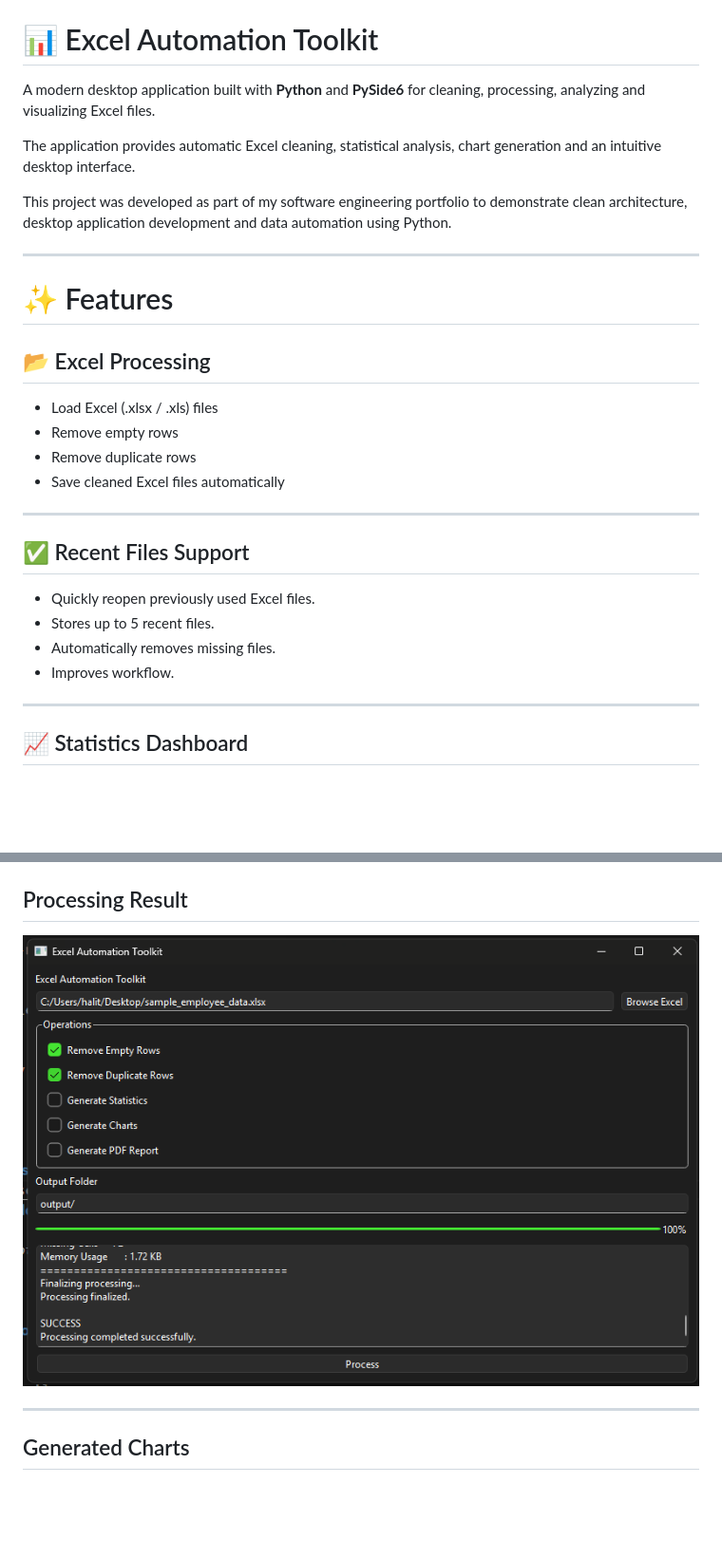
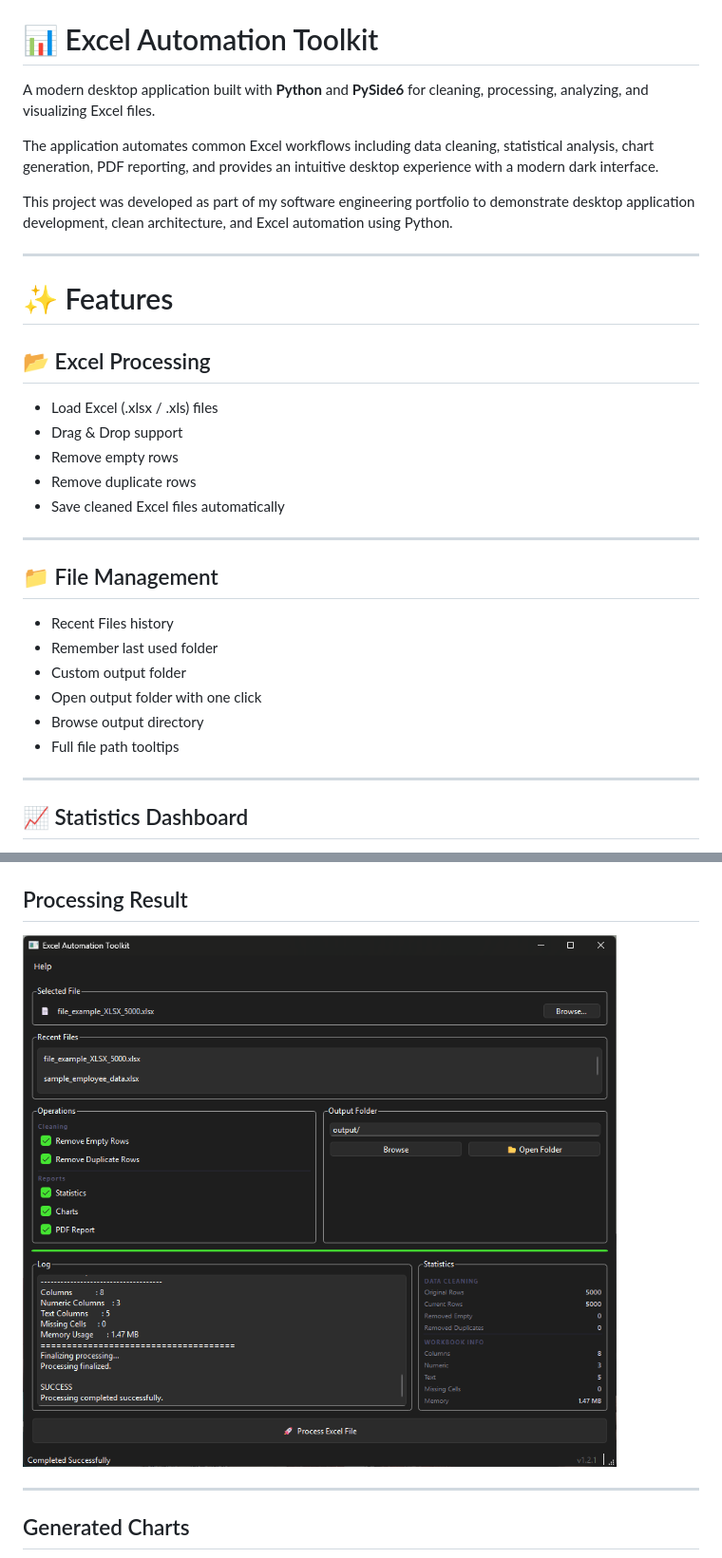
Before and after one commit to halittiryakicom/excel-automation-toolkit, a Markdown page: README.md, 2 parts joined by grey strips. Shown at 95% size. GitHub-like rendering; pictures changed too: screenshots/result.png; blank space fills up the shorter version.

Commit message:
feat: release v1.2.1 with major UI and UX improvements

```diff
--- a/README.md
+++ b/README.md
@@ -8,11 +8,11 @@
 
 # 📊 Excel Automation Toolkit
 
-A modern desktop application built with **Python** and **PySide6** for cleaning, processing, analyzing and visualizing Excel files.
+A modern desktop application built with **Python** and **PySide6** for cleaning, processing, analyzing, and visualizing Excel files.
 
-The application provides automatic Excel cleaning, statistical analysis, chart generation and an intuitive desktop interface.
+The application automates common Excel workflows including data cleaning, statistical analysis, chart generation, PDF reporting, and provides an intuitive desktop experience with a modern dark interface.
 
-This project was developed as part of my software engineering portfolio to demonstrate clean architecture, desktop application development and data automation using Python.
+This project was developed as part of my software engineering portfolio to demonstrate desktop application development, clean architecture, and Excel automation using Python.
 
 ---
 
@@ -21,18 +21,21 @@ This project was developed as part of my software engineering portfolio to demon
 ## 📂 Excel Processing
 
 - Load Excel (.xlsx / .xls) files
+- Drag & Drop support
 - Remove empty rows
 - Remove duplicate rows
 - Save cleaned Excel files automatically
 
 ---
 
-## ✅ Recent Files Support
+## 📁 File Management
 
-- Quickly reopen previously used Excel files.
-- Stores up to 5 recent files.
-- Automatically removes missing files.
-- Improves workflow.
+- Recent Files history
+- Remember last used folder
+- Custom output folder
+- Open output folder with one click
+- Browse output directory
+- Full file path tooltips
 
 ---
 
```
Also changed, not shown: other parts of README.md (+86 -46 lines), screenshots/column_types.png, screenshots/dragdrop.png (added), screenshots/mainwindow.png, screenshots/missing_values.png, screenshots/numeric_distribution.png, 4 other files.
